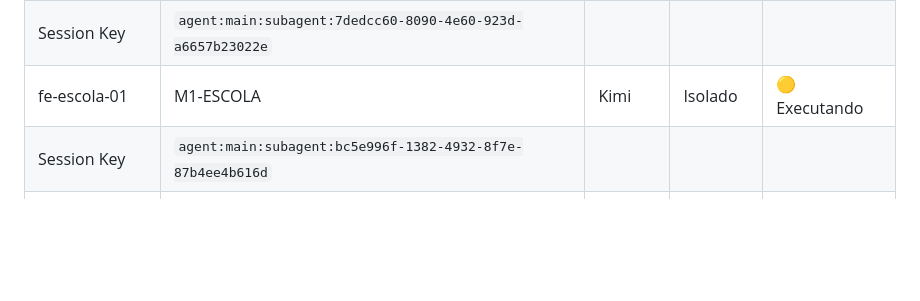
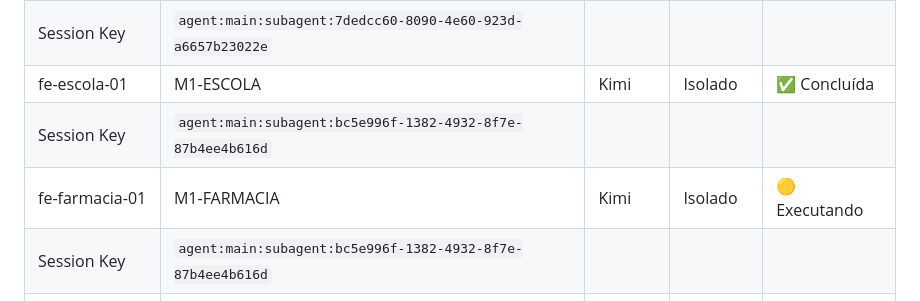
Before and after one commit to joaosbp/mundinho-divertido, a Markdown page: docs/ORQUESTRADOR.md, the part around the change. Drawn GitHub-style; blank space fills up the shorter version.

Commit message:
chore(orquestrador): M1-ESCOLA concluída, inicia M1-FARMACIA

```diff
--- a/docs/ORQUESTRADOR.md
+++ b/docs/ORQUESTRADOR.md
@@ -38,7 +38,9 @@
 | Session Key | `agent:main:subagent:b746c231-1d2f-4ea6-992a-73792b9a0815` | | | |
 | fe-prefeitura-01 | M1-PREFEITURA | Kimi | Isolado | ✅ Concluída |
 | Session Key | `agent:main:subagent:7dedcc60-8090-4e60-923d-a6657b23022e` | | | |
-| fe-escola-01 | M1-ESCOLA | Kimi | Isolado | 🟡 Executando |
+| fe-escola-01 | M1-ESCOLA | Kimi | Isolado | ✅ Concluída |
+| Session Key | `agent:main:subagent:bc5e996f-1382-4932-8f7e-87b4ee4b616d` | | | |
+| fe-farmacia-01 | M1-FARMACIA | Kimi | Isolado | 🟡 Executando |
 | Session Key | `agent:main:subagent:bc5e996f-1382-4932-8f7e-87b4ee4b616d` | | | |
 | Session Key | `agent:main:subagent:7dedcc60-8090-4e60-923d-a6657b23022e` | | | |
 | Session Key | `agent:main:subagent:b746c231-1d2f-4ea6-992a-73792b9a0815` | | | |
```
